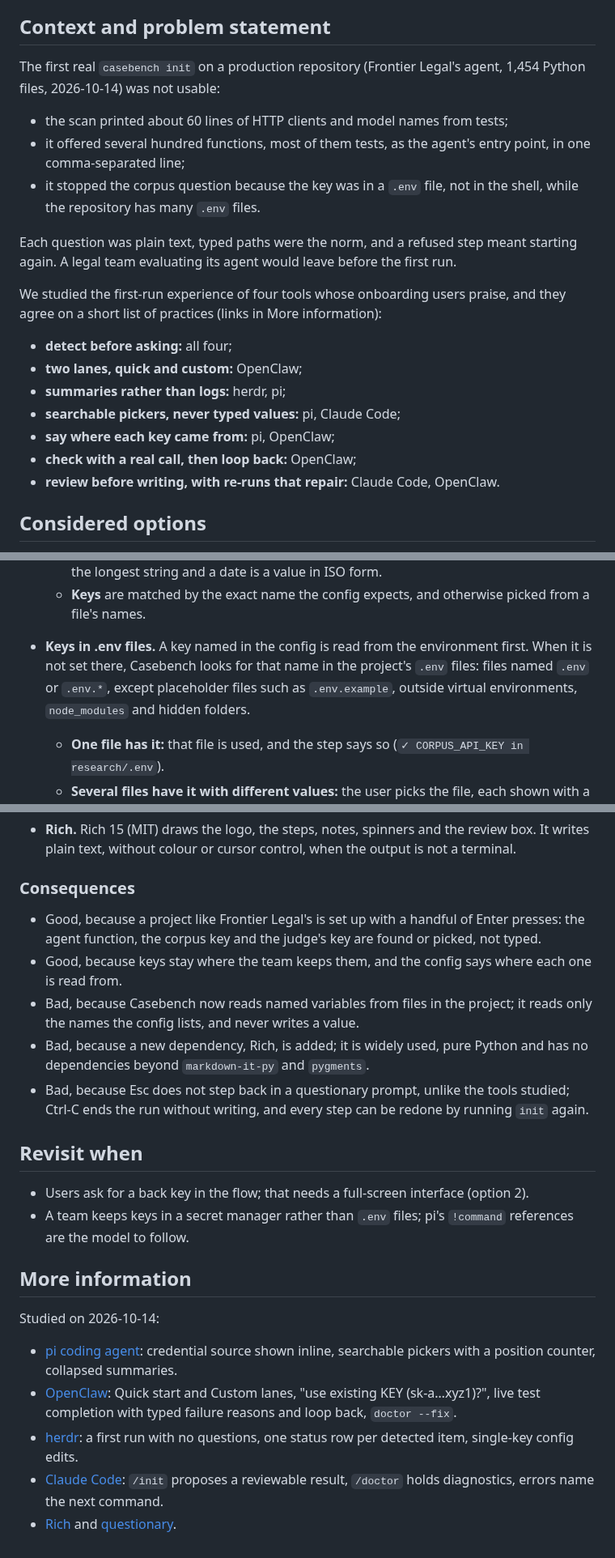
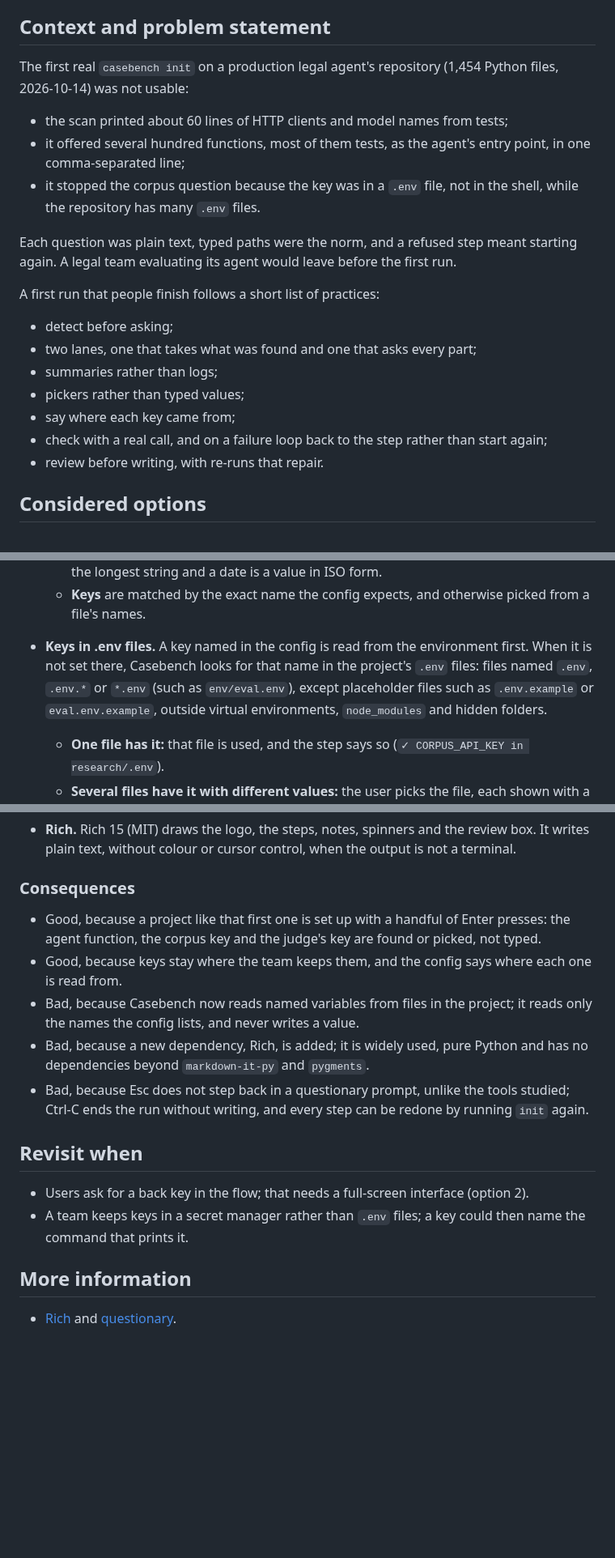
Before and after one commit to Frontier-Legal/casebench, a Markdown page: docs/decisions/0043-guided-onboarding.md, 3 parts joined by grey strips. Shown at 81% size. Rendered like a GitHub page; blank space fills up the shorter version.

Commit message:
docs(decisions): 0043 states its onboarding practices on their own terms and reads *.env files
The decision lists the practices a first run follows, cites the libraries it uses, and counts files named <name>.env, such as env/eval.env, among a project's .env files.

Signed-off-by: alper <39246351+alperkay@users.noreply.github.com>

```diff
--- a/docs/decisions/0043-guided-onboarding.md
+++ b/docs/decisions/0043-guided-onboarding.md
@@ -10,7 +10,7 @@ Amends [0030](0030-set-up-here-run-there.md) (what `casebench init` asks and sho
 
 ## Context and problem statement
 
-The first real `casebench init` on a production repository (Frontier Legal's agent, 1,454 Python files, 2026-10-14) was not usable:
+The first real `casebench init` on a production legal agent's repository (1,454 Python files, 2026-10-14) was not usable:
 
 - the scan printed about 60 lines of HTTP clients and model names from tests;
 - it offered several hundred functions, most of them tests, as the agent's entry point, in one comma-separated line;
@@ -18,15 +18,15 @@ The first real `casebench init` on a production repository (Frontier Legal's age
 
 Each question was plain text, typed paths were the norm, and a refused step meant starting again. A legal team evaluating its agent would leave before the first run.
 
-We studied the first-run experience of four tools whose onboarding users praise, and they agree on a short list of practices (links in More information):
+A first run that people finish follows a short list of practices:
 
-- **detect before asking:** all four;
-- **two lanes, quick and custom:** OpenClaw;
-- **summaries rather than logs:** herdr, pi;
-- **searchable pickers, never typed values:** pi, Claude Code;
-- **say where each key came from:** pi, OpenClaw;
-- **check with a real call, then loop back:** OpenClaw;
-- **review before writing, with re-runs that repair:** Claude Code, OpenClaw.
+- detect before asking;
+- two lanes, one that takes what was found and one that asks every part;
+- summaries rather than logs;
+- pickers rather than typed values;
+- say where each key came from;
+- check with a real call, and on a failure loop back to the step rather than start again;
+- review before writing, with re-runs that repair.
 
 ## Considered options
 
@@ -55,7 +55,7 @@ Chosen option 1, because it gives the look and flow of the tools studied while s
     - The summary has one line per kind; the full detail stays available with `casebench init --details`.
   - **A corpus's fields** are picked from a real search and fetch: each field is offered with its path and a sample value, in both lanes. A script names them with flags. The only suggestions are structural: the id is the field whose value is the fetched id, the text is the longest string and a date is a value in ISO form.
   - **Keys** are matched by the exact name the config expects, and otherwise picked from a file's names.
-- **Keys in .env files.** A key named in the config is read from the environment first. When it is not set there, Casebench looks for that name in the project's `.env` files: files named `.env` or `.env.*`, except placeholder files such as `.env.example`, outside virtual environments, `node_modules` and hidden folders.
+- **Keys in .env files.** A key named in the config is read from the environment first. When it is not set there, Casebench looks for that name in the project's `.env` files: files named `.env`, `.env.*` or `*.env` (such as `env/eval.env`), except placeholder files such as `.env.example` or `eval.env.example`, outside virtual environments, `node_modules` and hidden folders.
   - **One file has it:** that file is used, and the step says so (`✓ CORPUS_API_KEY in research/.env`).
   - **Several files have it with different values:** the user picks the file, each shown with a masked preview (first and last four characters).
   - **None has it:** the user picks a `.env` file, then a key from the names in it. The config then refers to that name.
@@ -66,7 +66,7 @@ Chosen option 1, because it gives the look and flow of the tools studied while s
 
 ### Consequences
 
-- Good, because a project like Frontier Legal's is set up with a handful of Enter presses: the agent function, the corpus key and the judge's key are found or picked, not typed.
+- Good, because a project like that first one is set up with a handful of Enter presses: the agent function, the corpus key and the judge's key are found or picked, not typed.
 - Good, because keys stay where the team keeps them, and the config says where each one is read from.
 - Bad, because Casebench now reads named variables from files in the project; it reads only the names the config lists, and never writes a value.
 - Bad, because a new dependency, Rich, is added; it is widely used, pure Python and has no dependencies beyond `markdown-it-py` and `pygments`.
@@ -75,13 +75,8 @@ Chosen option 1, because it gives the look and flow of the tools studied while s
 ## Revisit when
 
 - Users ask for a back key in the flow; that needs a full-screen interface (option 2).
-- A team keeps keys in a secret manager rather than `.env` files; pi's `!command` references are the model to follow.
+- A team keeps keys in a secret manager rather than `.env` files; a key could then name the command that prints it.
 
 ## More information
 
-Studied on 2026-10-14:
-- [pi coding agent](https://github.com/earendil-works/pi/tree/main/packages/coding-agent): credential source shown inline, searchable pickers with a position counter, collapsed summaries.
-- [OpenClaw](https://github.com/openclaw/openclaw): Quick start and Custom lanes, "use existing KEY (sk-a…xyz1)?", live test completion with typed failure reasons and loop back, `doctor --fix`.
-- [herdr](https://github.com/herdrdev/herdr): a first run with no questions, one status row per detected item, single-key config edits.
-- [Claude Code](https://github.com/anthropics/claude-code): `/init` proposes a reviewable result, `/doctor` holds diagnostics, errors name the next command.
 - [Rich](https://github.com/Textualize/rich) and [questionary](https://github.com/tmbo/questionary).
```
